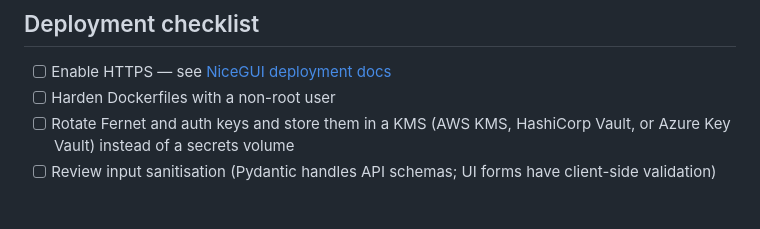
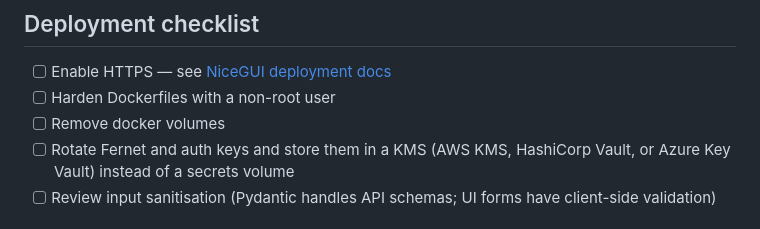
Before and after one commit to thaiscs/rpa, a Markdown page: README.md, the part around the change. Drawn GitHub-style.

```diff
--- a/README.md
+++ b/README.md
@@ -139,6 +139,7 @@ SECRETS_DIR=/tmp/test-secrets pytest && open htmlcov/index.html
 
 - [ ] Enable HTTPS — see [NiceGUI deployment docs](https://nicegui.io/documentation/section_configuration_deployment#server_hosting)
 - [ ] Harden Dockerfiles with a non-root user
+- [ ] Remove docker volumes
 - [ ] Rotate Fernet and auth keys and store them in a KMS (AWS KMS, HashiCorp Vault, or Azure Key Vault) instead of a secrets volume
 - [ ] Review input sanitisation (Pydantic handles API schemas; UI forms have client-side validation)
 
```
